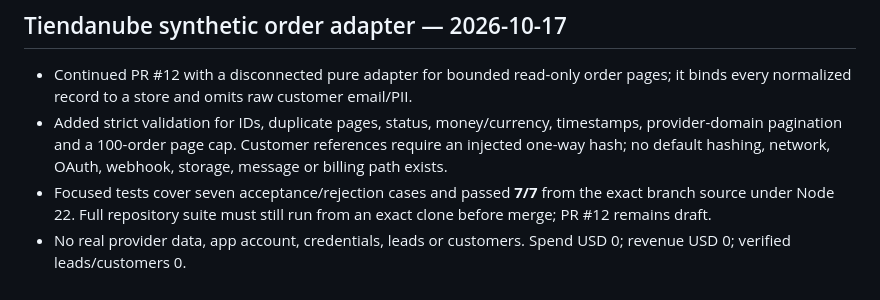
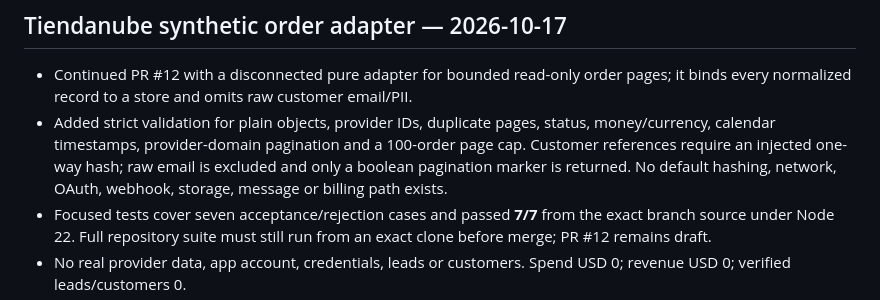
Before and after one commit to RodrigoCalleia/cobro-agent, a Markdown page: docs/WORKBOARD.md, the part around the change. Drawn GitHub-style.

Commit message:
docs: record adapter audit hardening

```diff
--- a/docs/WORKBOARD.md
+++ b/docs/WORKBOARD.md
@@ -603,7 +603,7 @@ Continued open [PR #7](https://github.com/RodrigoCalleia/cobro-agent/pull/7) on
 ## Tiendanube synthetic order adapter — 2026-10-17
 
 - Continued PR #12 with a disconnected pure adapter for bounded read-only order pages; it binds every normalized record to a store and omits raw customer email/PII.
-- Added strict validation for IDs, duplicate pages, status, money/currency, timestamps, provider-domain pagination and a 100-order page cap. Customer references require an injected one-way hash; no default hashing, network, OAuth, webhook, storage, message or billing path exists.
+- Added strict validation for plain objects, provider IDs, duplicate pages, status, money/currency, calendar timestamps, provider-domain pagination and a 100-order page cap. Customer references require an injected one-way hash; raw email is excluded and only a boolean pagination marker is returned. No default hashing, network, OAuth, webhook, storage, message or billing path exists.
 - Focused tests cover seven acceptance/rejection cases and passed **7/7** from the exact branch source under Node 22. Full repository suite must still run from an exact clone before merge; PR #12 remains draft.
 - No real provider data, app account, credentials, leads or customers. Spend USD 0; revenue USD 0; verified leads/customers 0.
 - Report: [2026-10-17 Tiendanube synthetic order adapter](reports/2026-10-17-tiendanube-order-adapter.md).
```
